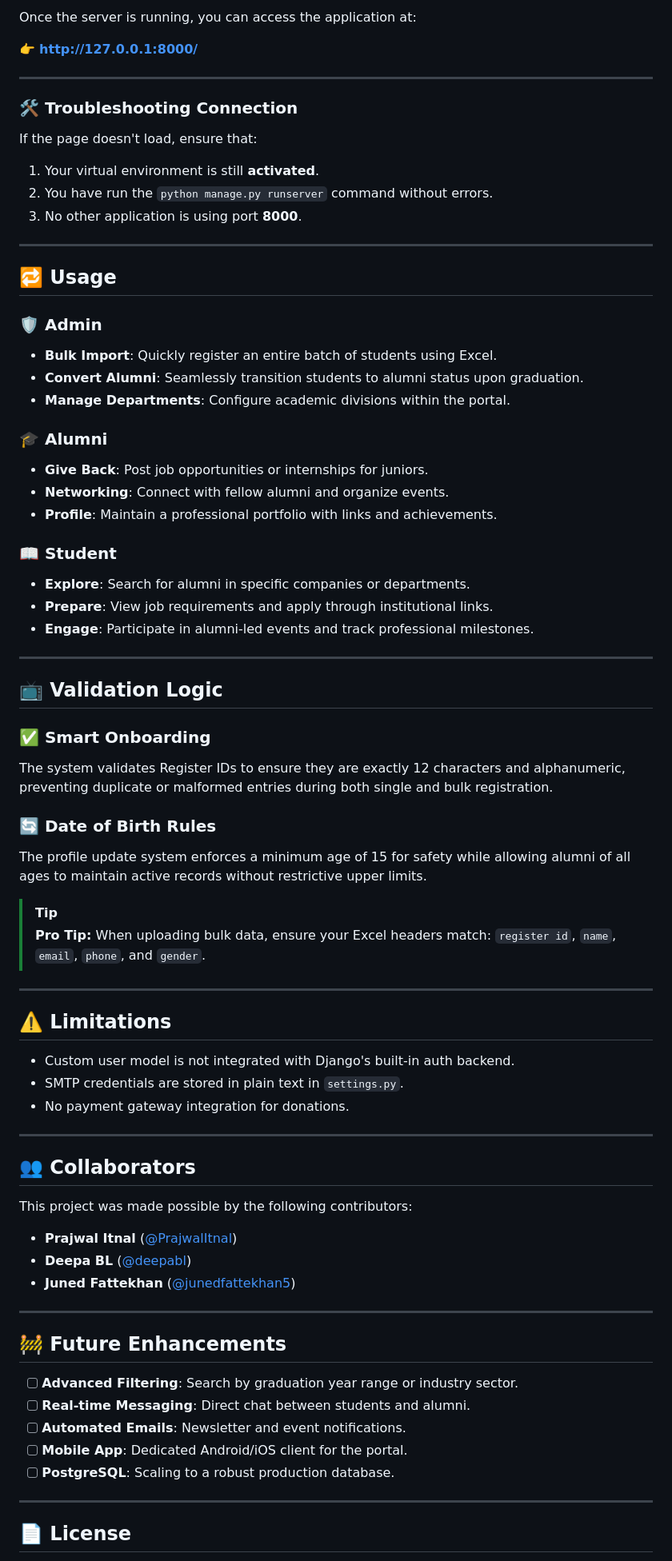
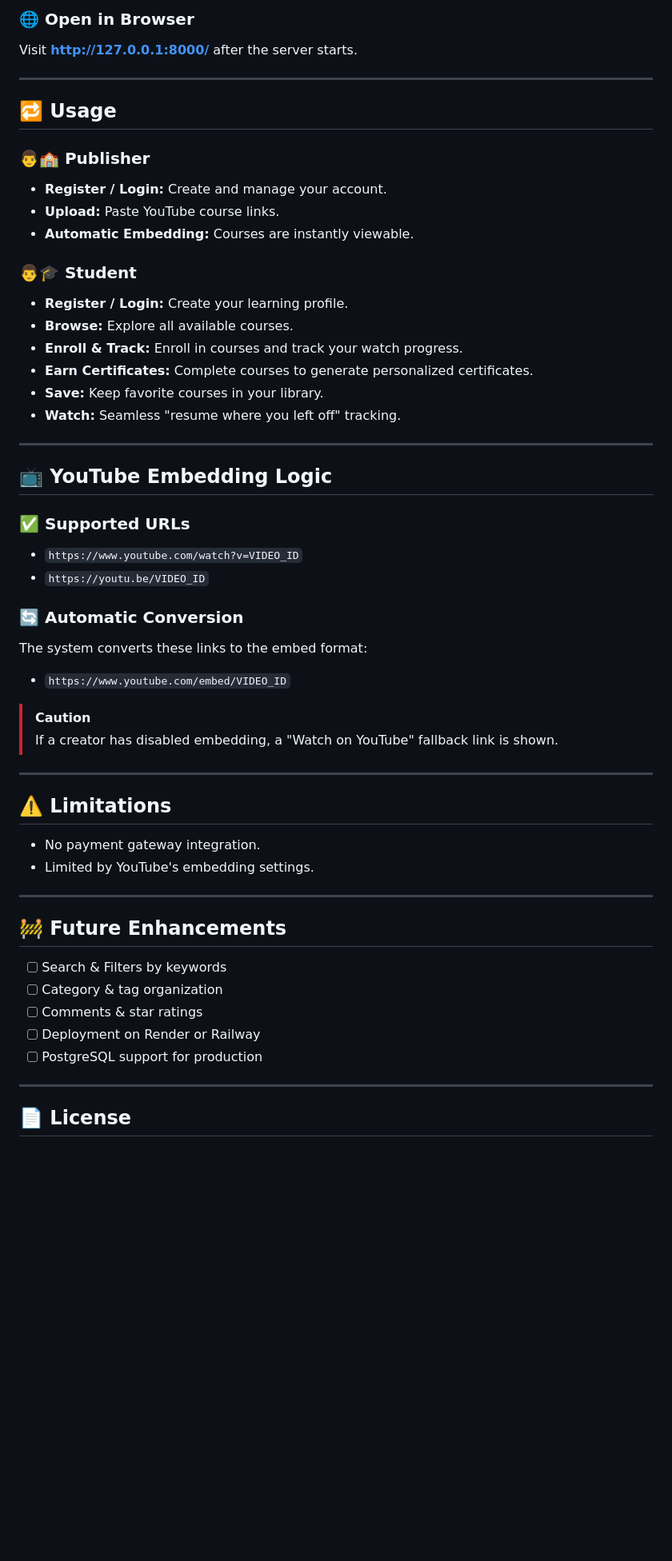
Before and after one commit to PrajwalItnal/Alumni-Portal, a Markdown page: README.md, the part around one of its changes. Shown at 80% size. Drawn GitHub-style; blank space fills up the shorter version.

```diff
--- a/README.md
+++ b/README.md
@@ -143,73 +151,53 @@ python manage.py runserver
 
-Once the server is running, you can access the application at:
-
-👉 **[http://127.0.0.1:8000/](http://127.0.0.1:8000/)**
-
----
-
-### 🛠 Troubleshooting Connection
-If the page doesn't load, ensure that:
-1. Your virtual environment is still **activated**.
-2. You have run the `python manage.py runserver` command without errors.
-3. No other application is using port **8000**.
+### 🌐 Open in Browser
+Visit **[http://127.0.0.1:8000/](http://127.0.0.1:8000/)** after the server starts.
 
 ---
 
 ## 🔁 Usage
 
-### 🛡 Admin
-* **Bulk Import**: Quickly register an entire batch of students using Excel.
-* **Convert Alumni**: Seamlessly transition students to alumni status upon graduation.
-* **Manage Departments**: Configure academic divisions within the portal.
+### 👨🏫 Publisher
+* **Register / Login:** Create and manage your account.
+* **Upload:** Paste YouTube course links.
+* **Automatic Embedding:** Courses are instantly viewable.
 
-### 🎓 Alumni
-* **Give Back**: Post job opportunities or internships for juniors.
-* **Networking**: Connect with fellow alumni and organize events.
-* **Profile**: Maintain a professional portfolio with links and achievements.
-
-### 📖 Student
-* **Explore**: Search for alumni in specific companies or departments.
-* **Prepare**: View job requirements and apply through institutional links.
-* **Engage**: Participate in alumni-led events and track professional milestones.
+### 👨🎓 Student
+* **Register / Login:** Create your learning profile.
+* **Browse:** Explore all available courses.
+* **Enroll & Track:** Enroll in courses and track your watch progress.
+* **Earn Certificates:** Complete courses to generate personalized certificates.
+* **Save:** Keep favorite courses in your library.
+* **Watch:** Seamless "resume where you left off" tracking.
 
 ---
 
-## 📺 Validation Logic
+## 📺 YouTube Embedding Logic
 
-### ✅ Smart Onboarding
-The system validates Register IDs to ensure they are exactly 12 characters and alphanumeric, preventing duplicate or malformed entries during both single and bulk registration.
+### ✅ Supported URLs
+* `https://www.youtube.com/watch?v=VIDEO_ID`
+* `https://youtu.be/VIDEO_ID`
 
-### 🔄 Date of Birth Rules
-The profile update system enforces a minimum age of 15 for safety while allowing alumni of all ages to maintain active records without restrictive upper limits.
+### 🔄 Automatic Conversion
+The system converts these links to the embed format:
+* `https://www.youtube.com/embed/VIDEO_ID`
 
-> [!TIP]
-> **Pro Tip:** When uploading bulk data, ensure your Excel headers match: `register id`, `name`, `email`, `phone`, and `gender`.
+> [!CAUTION]
+> If a creator has disabled embedding, a "Watch on YouTube" fallback link is shown.
 
 ---
 
 ## ⚠️ Limitations
-* Custom user model is not integrated with Django's built-in auth backend.
-* SMTP credentials are stored in plain text in `settings.py`.
-* No payment gateway integration for donations.
-
----
-
-## 👥 Collaborators
-
-This project was made possible by the following contributors:
-
-- **Prajwal Itnal** ([@PrajwalItnal](https://github.com/PrajwalItnal))
-- **Deepa BL** ([@deepabl](https://github.com/deepabl))
-- **Juned Fattekhan** ([@junedfattekhan5](https://github.com/junedfattekhan5))
+* No payment gateway integration.
+* Limited by YouTube's embedding settings.
 
 ---
 
 ## 🚧 Future Enhancements
-- [ ] **Advanced Filtering**: Search by graduation year range or industry sector.
-- [ ] **Real-time Messaging**: Direct chat between students and alumni.
-- [ ] **Automated Emails**: Newsletter and event notifications.
-- [ ] **Mobile App**: Dedicated Android/iOS client for the portal.
-- [ ] **PostgreSQL**: Scaling to a robust production database.
+- [ ] Search & Filters by keywords
+- [ ] Category & tag organization
+- [ ] Comments & star ratings
+- [ ] Deployment on Render or Railway
+- [ ] PostgreSQL support for production
 
 ---
 
```
Also changed, not shown: other parts of README.md (+79 -63 lines).
